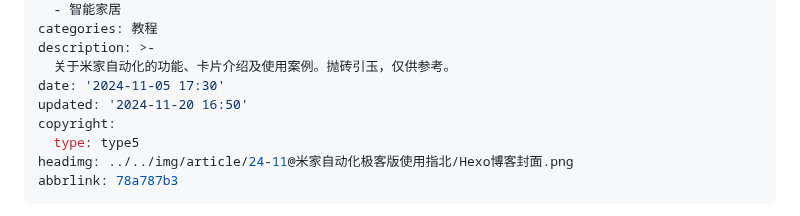
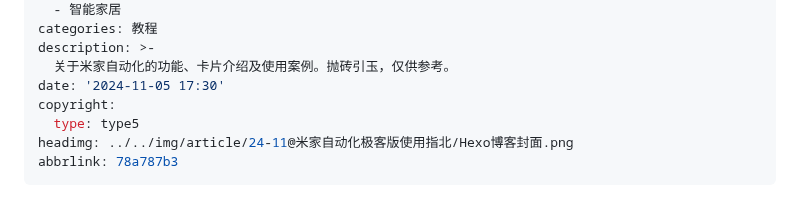
Before and after one commit to inkss/markdown, a Markdown page: Hexo/2024/24-11@米家自动化极客版使用指北.md, the part around the change. GitHub-like rendering.

Commit message:
更新文件修改时间

```diff
--- a/Hexo/2024/24-11@米家自动化极客版使用指北.md
+++ b/Hexo/2024/24-11@米家自动化极客版使用指北.md
@@ -10,7 +10,6 @@ categories: 教程
 description: >-
   关于米家自动化的功能、卡片介绍及使用案例。抛砖引玉，仅供参考。
 date: '2024-11-05 17:30'
-updated: '2024-11-20 16:50'
 copyright:
   type: type5
 headimg: ../../img/article/24-11@米家自动化极客版使用指北/Hexo博客封面.png
```
